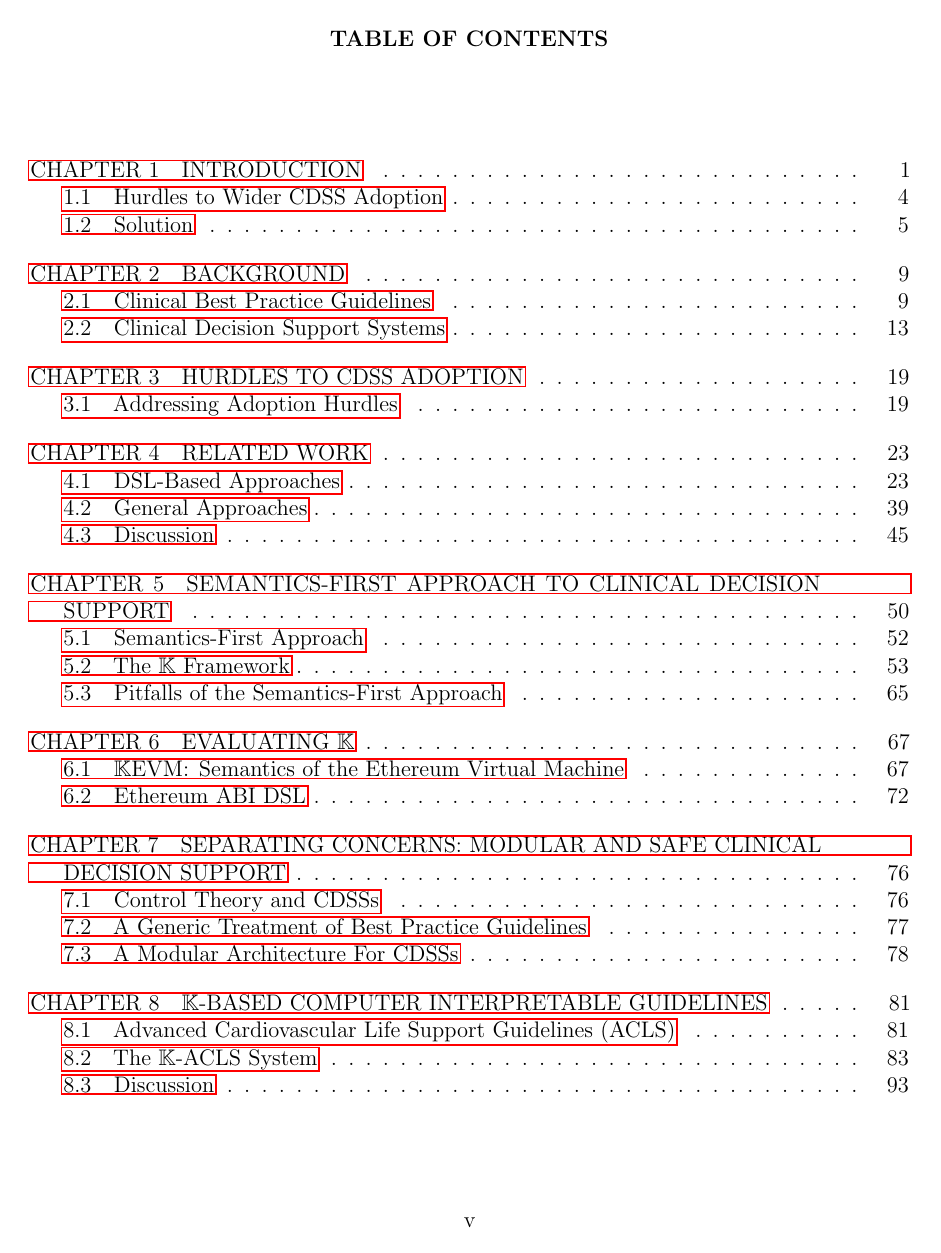
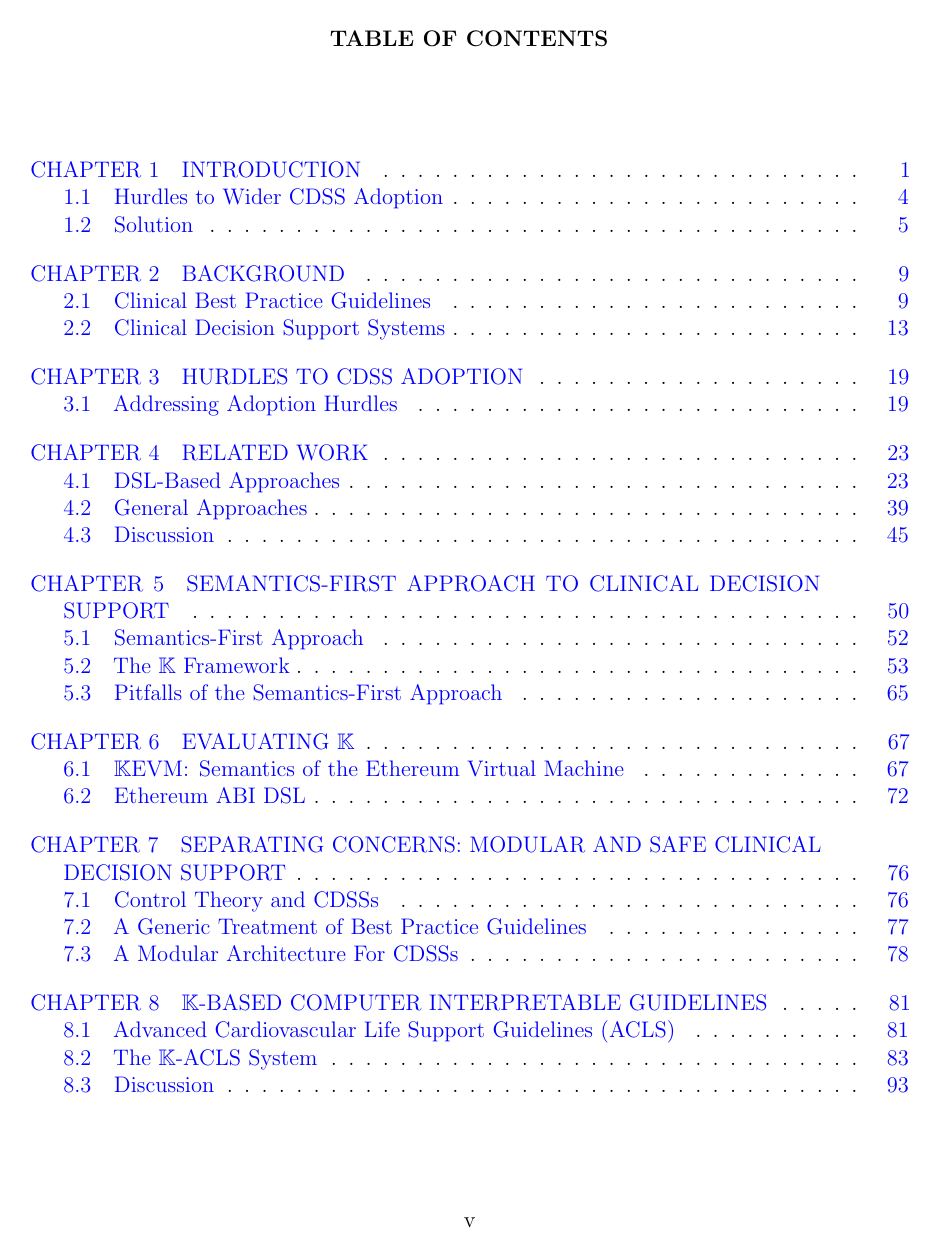
Before and after one commit to msaxena2/thesis, a LaTeX thesis (dissertation/thesis.tex): page 6 of 150. Compiled offline with pdfLaTeX.

Commit message:
dissertation:Fix references broken from algorithm2e migration

```diff
--- a/dissertation/thesis.tex
+++ b/dissertation/thesis.tex
@@ -5,7 +5,7 @@
 \usepackage{setspace}  % Useful for single, 1.5, and double spacing
 \usepackage[numbers, sort]{natbib}  % Useful for formatting reference section
 \usepackage{url}  % Useful for URLs
-\usepackage{hyperref}  % Another package useful for URLs
+%\usepackage{hyperref}  % Another package useful for URLs
 
 \usepackage{lscape}  % Useful for wide tables or figures.
 % Following command definition is from Stack Exchange: https://tex.stackexchange.com/questions/278113/single-landscape-page-with-page-number-at-the-bottom
@@ -33,7 +33,7 @@
 \usepackage{stmaryrd}
 \usepackage{microtype}
 \usepackage{amsmath,amsthm,amssymb}
-%\usepackage[bookmarksdepth=3,linktoc=all,colorlinks=true,urlcolor=blue,linkcolor=blue,citecolor=blue]{hyperref}
+\usepackage[bookmarksdepth=3,linktoc=all,colorlinks=true,urlcolor=blue,linkcolor=blue,citecolor=blue]{hyperref}
 %%\usepackage[style=ieee]{biblatex}
 \usepackage[inline]{enumitem}
 \usepackage{dirtytalk}
@@ -84,7 +84,7 @@
 % ALGORITHM AND CODE PACKAGES (Comment out this section if unnecessary for your dissertation)
 %
 \usepackage{listings}  % Useful for formatting code blocks, see here for further information about formatting code: https://en.wikibooks.org/wiki/LaTeX/Source_Code_Listings
-\usepackage[ruled]{algorithm2e}  % Useful for formatting algorithms (pseudocode)
+\usepackage[ruled,linesnumbered]{algorithm2e}  % Useful for formatting algorithms (pseudocode)
 \numberwithin{algocf}{chapter}     % Change numbering of algorithms to meet the Graduate College standards
 
 \input{lst-styles.tex}
```
Also changed, not shown: dissertation/thesis.pdf.
